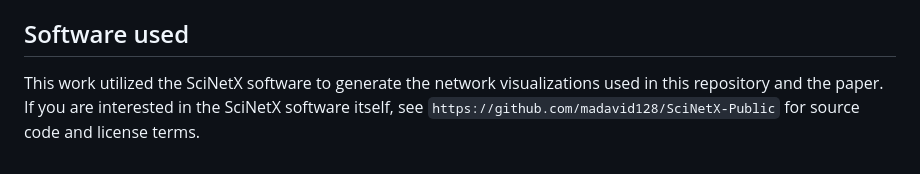
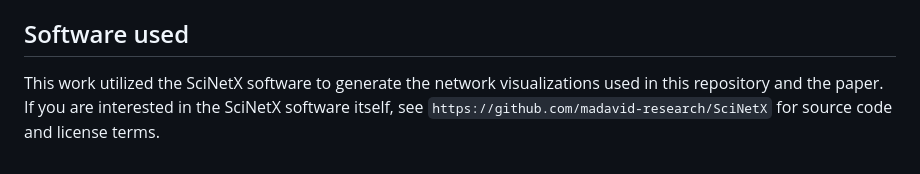
Before and after one commit to madavid-research/2026-BoneRep-MLforBoneImaging, a Markdown page: README.md, the part around the change. Rendered like a GitHub page.

Commit message:
Fix SciNetX GitHub link in README
Updated the GitHub link for the SciNetX software.

```diff
--- a/README.md
+++ b/README.md
@@ -85,4 +85,4 @@ If you need a plain-text repository citation, use:
 
 ## Software used
 
-This work utilized the SciNetX software to generate the network visualizations used in this repository and the paper. If you are interested in the SciNetX software itself, see `https://github.com/madavid128/SciNetX-Public` for source code and license terms.
+This work utilized the SciNetX software to generate the network visualizations used in this repository and the paper. If you are interested in the SciNetX software itself, see `https://github.com/madavid-research/SciNetX` for source code and license terms.
```
